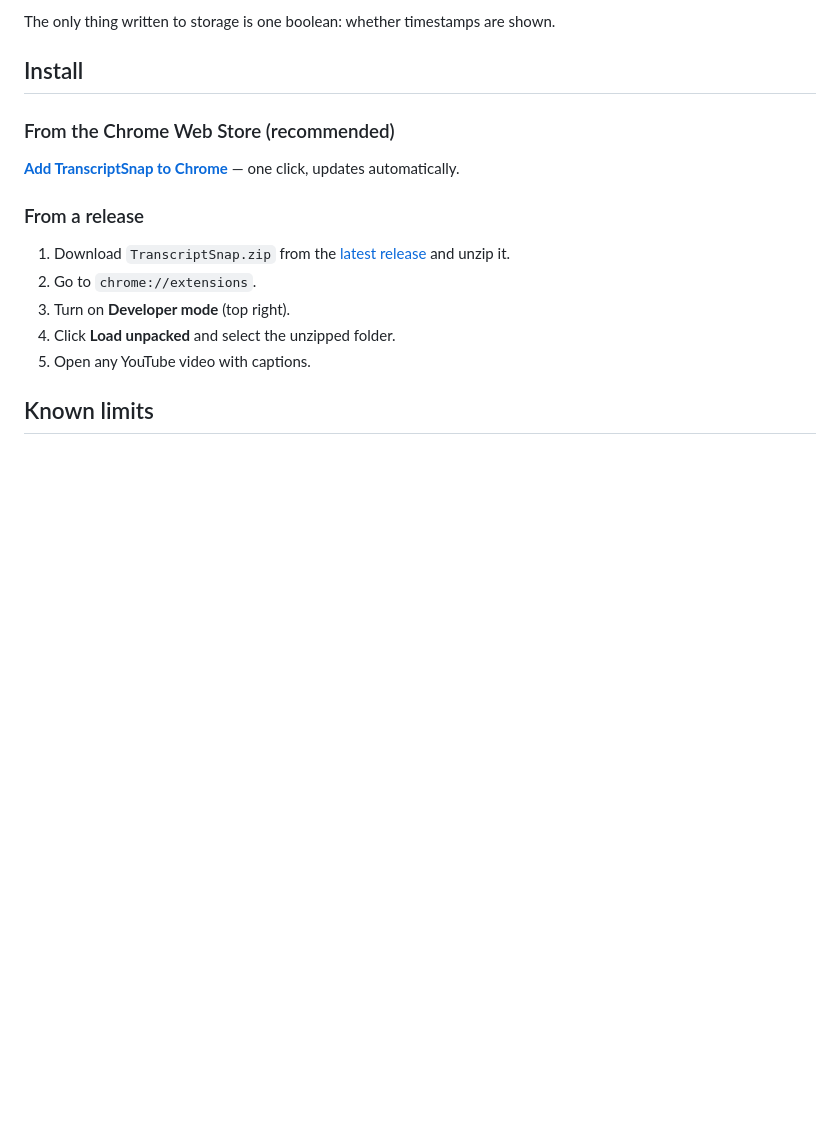
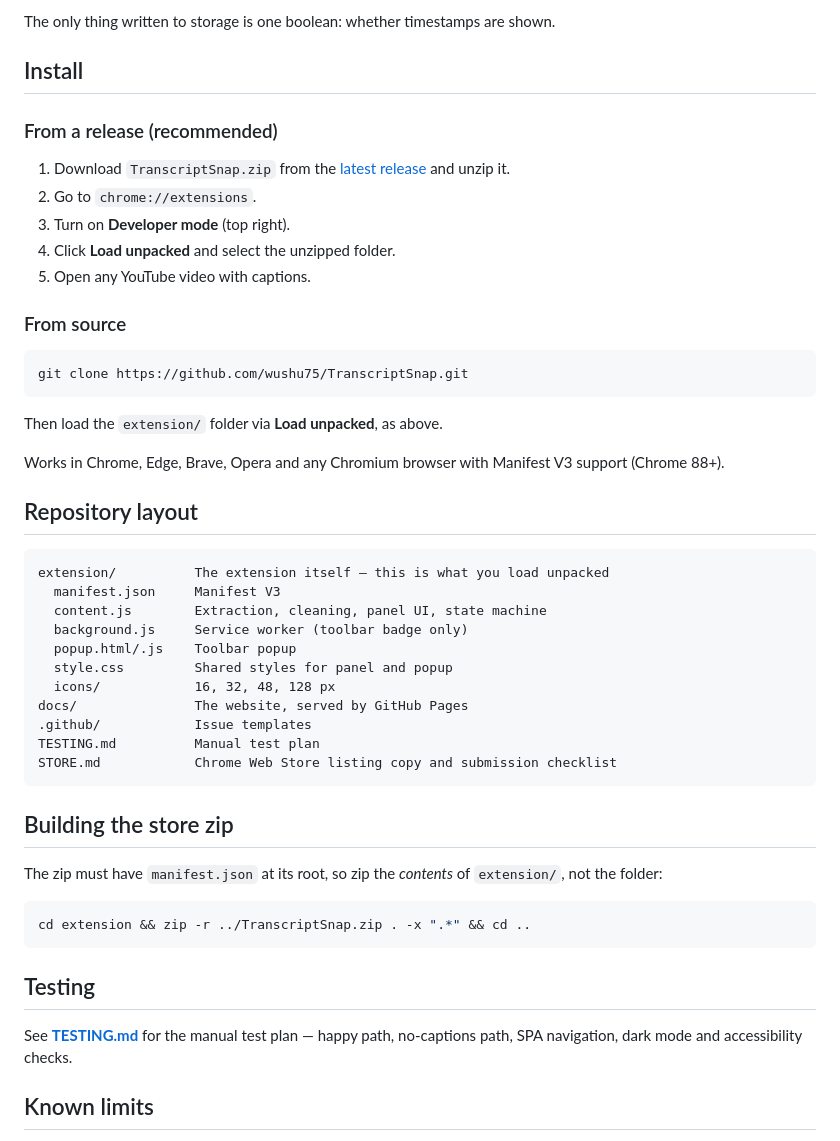
Before and after one commit to wushu75/TranscriptSnap, a Markdown page: README.md, the part around the change. GitHub-like rendering; blank space fills up the shorter version.

````diff
--- a/README.md
+++ b/README.md
@@ -35,11 +35,7 @@ The only thing written to storage is one boolean: whether timestamps are shown.
 
 ## Install
 
-### From the Chrome Web Store (recommended)
-
-**[Add TranscriptSnap to Chrome](https://chromewebstore.google.com/detail/transcriptsnap/pehnikkgaikdmpdmodoemfcifboopbil)** — one click, updates automatically.
-
-### From a release
+### From a release (recommended)
 
 1. Download `TranscriptSnap.zip` from the [latest release](https://github.com/wushu75/TranscriptSnap/releases/latest) and unzip it.
 2. Go to `chrome://extensions`.
@@ -47,6 +43,43 @@ The only thing written to storage is one boolean: whether timestamps are shown.
 4. Click **Load unpacked** and select the unzipped folder.
 5. Open any YouTube video with captions.
 
+### From source
+
+```bash
+git clone https://github.com/wushu75/TranscriptSnap.git
+```
+
+Then load the `extension/` folder via **Load unpacked**, as above.
+
+Works in Chrome, Edge, Brave, Opera and any Chromium browser with Manifest V3 support (Chrome 88+).
+
+## Repository layout
+
+```
+extension/          The extension itself — this is what you load unpacked
+  manifest.json     Manifest V3
+  content.js        Extraction, cleaning, panel UI, state machine
+  background.js     Service worker (toolbar badge only)
+  popup.html/.js    Toolbar popup
+  style.css         Shared styles for panel and popup
+  icons/            16, 32, 48, 128 px
+docs/               The website, served by GitHub Pages
+.github/            Issue templates
+TESTING.md          Manual test plan
+STORE.md            Chrome Web Store listing copy and submission checklist
+```
+
+## Building the store zip
+
+The zip must have `manifest.json` at its root, so zip the *contents* of `extension/`, not the folder:
+
+```bash
+cd extension && zip -r ../TranscriptSnap.zip . -x ".*" && cd ..
+```
+
+## Testing
+
+See **[TESTING.md](TESTING.md)** for the manual test plan — happy path, no-captions path, SPA navigation, dark mode and accessibility checks.
 
 ## Known limits
 
````
